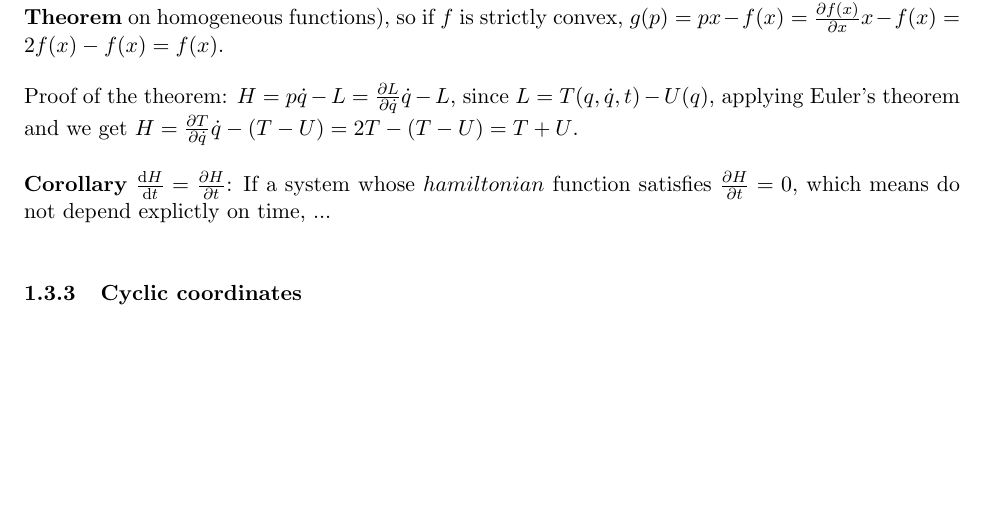
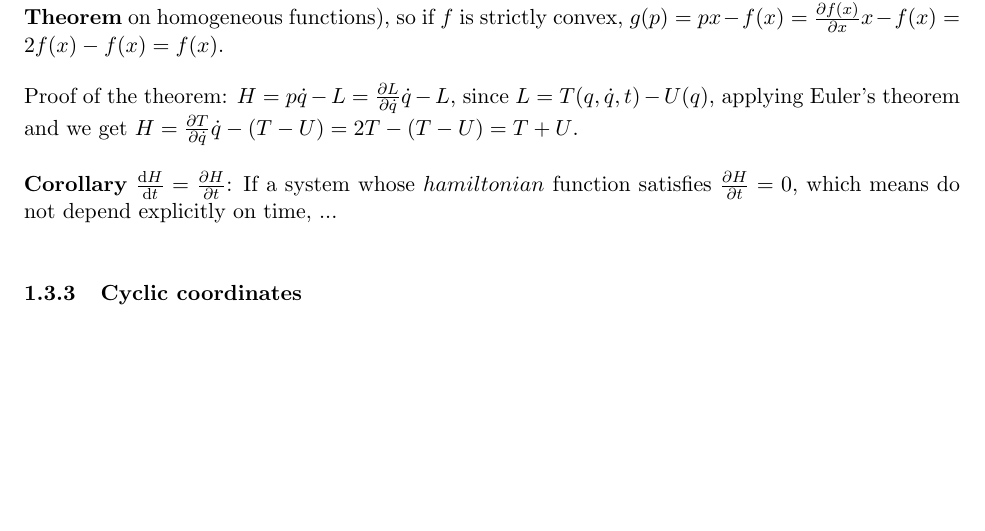
Before and after one commit to zhou-zhk/Classical-Mechanics, a LaTeX document (Lagrangian Mechanics Notes.tex): part of page 3 of 5, cut so that both start at the same text. Compiled offline with pdfLaTeX.

Commit message:
Update Lagrangian Mechanics Notes.tex

```diff
--- a/Lagrangian Mechanics Notes.tex
+++ b/Lagrangian Mechanics Notes.tex
@@ -111,7 +111,7 @@ Proof of the lemma: for a quadratic form $f(x)=\frac{1}{2}\sum_{i,j} a_{ij} x_i
 
 Proof of the theorem: $H = p\dot{q}-L = \frac{\partial L}{\partial \dot{q}} \dot{q}-L$, since $L=T(q,\dot{q},t)-U(q)$, applying Euler’s theorem and we get $H = \frac{\partial T}{\partial \dot{q}} \dot{q}-(T-U)=2T-(T-U)=T+U$.
 
-\textbf{Corollary} $\frac{\mathrm{d}H}{\mathrm{d}t} = \frac{\partial H}{\partial t}$: If a system whose $hamiltonian$ function satisfies $\frac{\partial H}{\partial t}=0$, which means do not depend explictly on time, ...
+\textbf{Corollary} $\frac{\mathrm{d}H}{\mathrm{d}t} = \frac{\partial H}{\partial t}$: If a system whose $hamiltonian$ function satisfies $\frac{\partial H}{\partial t}=0$, which means do not depend explicitly on time, ...
 
 
 
```
